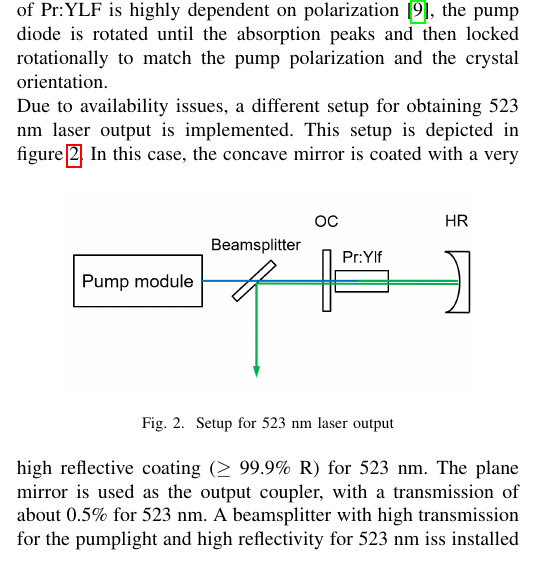
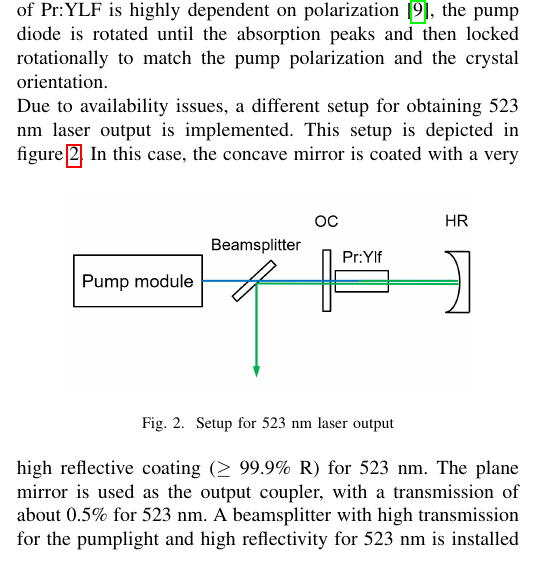
Before and after one commit to NiklasHammerstone/PrYlf-Laser, a LaTeX paper (Report/Praseodymium doped LiYF4 Lasers emitting at 630nm 604nm and 523nm.tex): part of one column of page 1 of 3, cut so that both start at the same text. Compiled offline with pdfLaTeX.

Commit message:
corrected spelling mistake

```diff
--- a/Report/Praseodymium doped LiYF4 Lasers emitting at 630nm 604nm and 523nm.tex
+++ b/Report/Praseodymium doped LiYF4 Lasers emitting at 630nm 604nm and 523nm.tex
@@ -66,7 +66,7 @@ Due to availability issues, a different setup for obtaining 523 nm laser output
 	\caption{Setup for 523 nm laser output}
 	\label{setup523}
 \end{figure}
-In this case, the concave mirror is coated with a very high reflective coating ($\geq$ 99.9\% R) for 523 nm. The plane mirror is used as the output coupler, with a transmission of about 0.5\% for 523 nm. A beamsplitter with high transmission for the pumplight and high reflectivity for 523 nm iss installed to guide the laser beam out of the setup.
+In this case, the concave mirror is coated with a very high reflective coating ($\geq$ 99.9\% R) for 523 nm. The plane mirror is used as the output coupler, with a transmission of about 0.5\% for 523 nm. A beamsplitter with high transmission for the pumplight and high reflectivity for 523 nm is installed to guide the laser beam out of the setup.
 \section{Results and Discussion}
 For measuring the output power of the lasers, each setup is optimized at a set pump power above threshold. Mirror distance and adjustment are fine-tuned for maximum output power. //
 The output power of each setup is measured using a photodiode power sensor (Thorlabs S121C with PM100D console). The data can be found in the figures \ref{result640}, \ref{result604} and \ref{result523}.
```
Also changed, not shown: Report/Praseodymium doped LiYF4 Lasers emitting at 630nm 604nm and 523nm.pdf.
